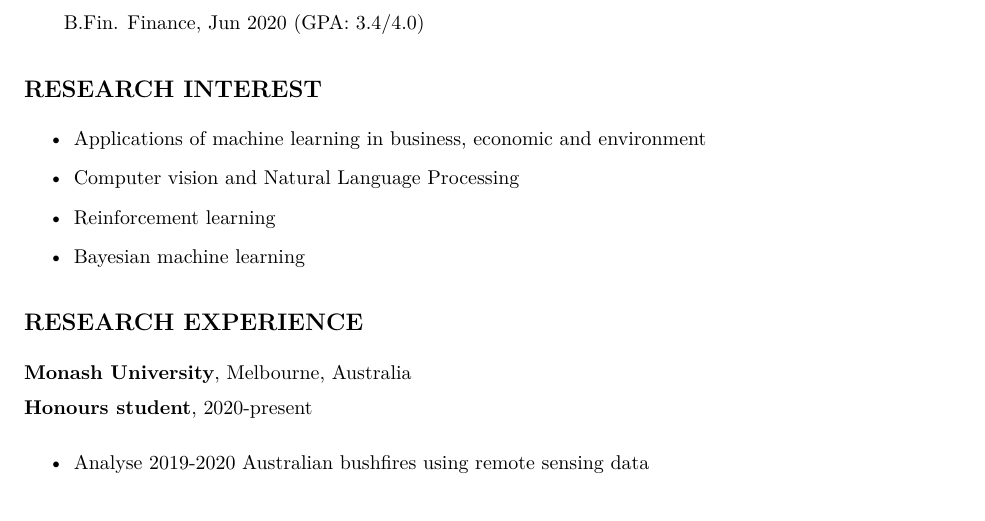
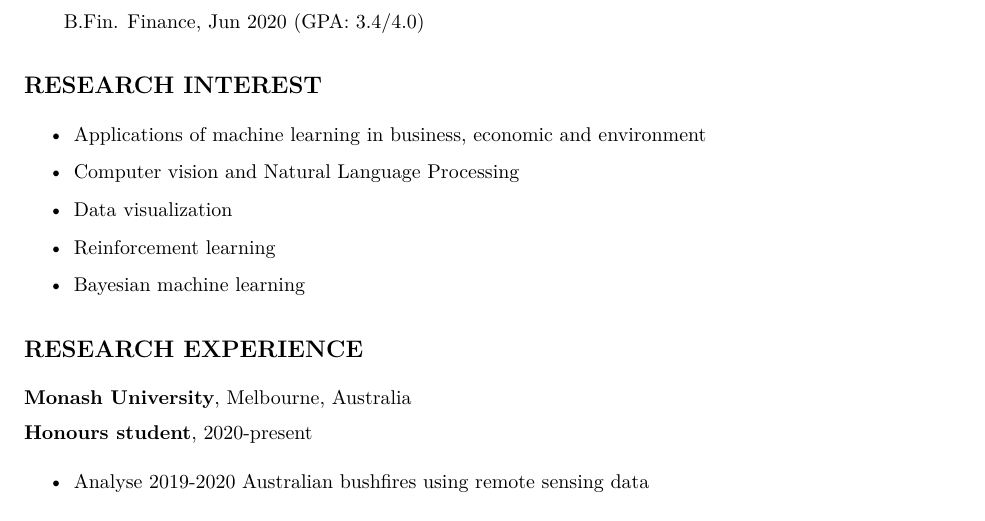
Before and after one commit to TengMCing/CV, an R Markdown document (resume.Rmd): part of page 1 of 2, cut so that both start at the same text. The pictures show the output file resume.pdf that the author committed with the source.

Commit message:
Update my CV. interest

```diff
--- a/resume.Rmd
+++ b/resume.Rmd
@@ -46,6 +46,8 @@ knitr::opts_chunk$set(echo = FALSE)
 
 - Computer vision and Natural Language Processing
 
+- Data visualization
+
 - Reinforcement learning
 
 - Bayesian machine learning
```
Also changed, not shown: resume.pdf, 1 other file.
